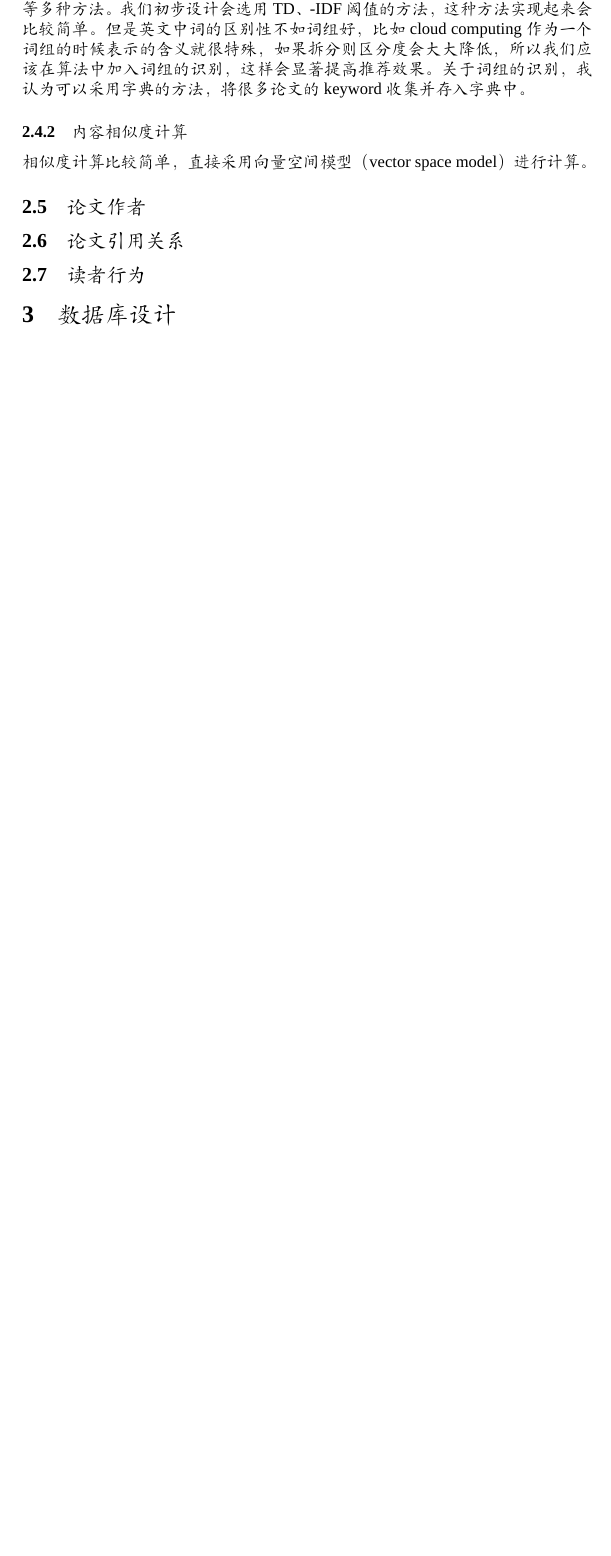
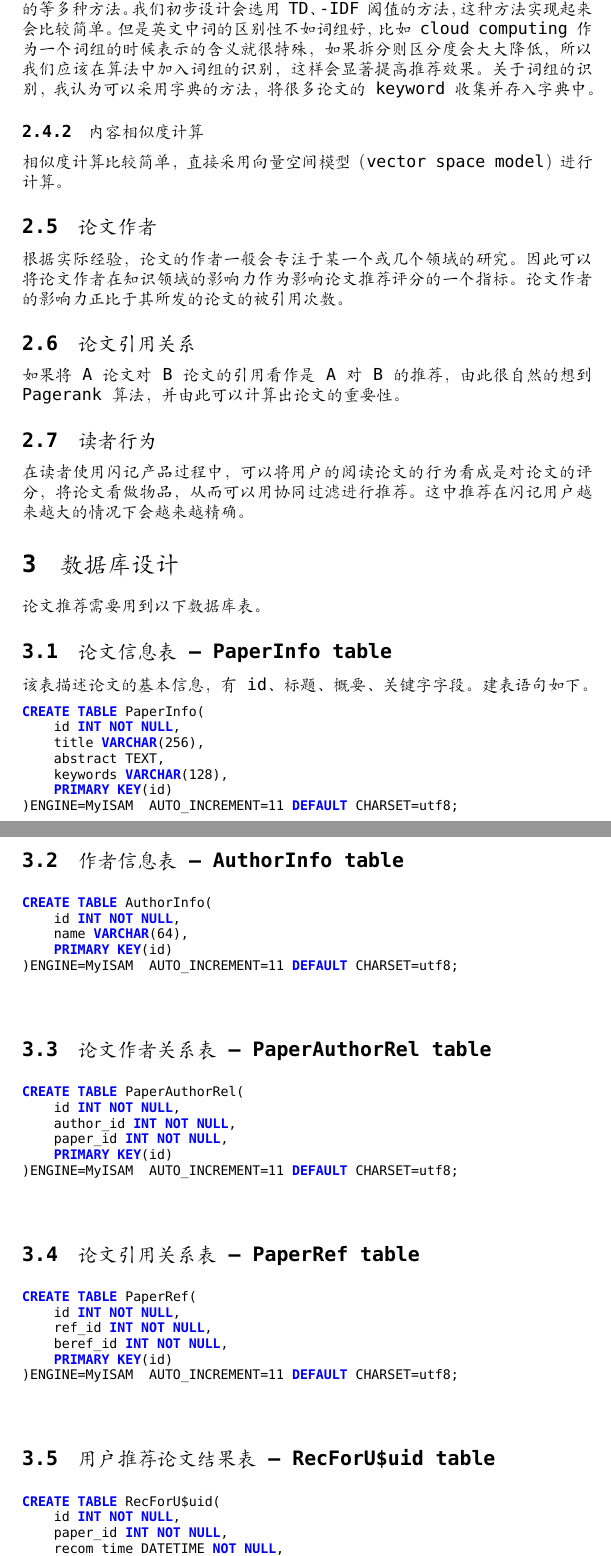
Before and after one commit to chengenbao/Recommendation, a LaTeX document (design/design.tex): part of page 4 of 4 before the commit and two parts of pages 4 and 5 of 5 after it, the two joined at a grey line, cut so that both start at the same text, the shorter picture padded with empty space. Compiled offline with XeLaTeX; a missing font is replaced by an installed copy or a similar font.

Commit message:
by chengenbao

```diff
--- a/design/design.tex
+++ b/design/design.tex
@@ -59,9 +85,62 @@ TD、-IDF阈值的方法，这种方法实现起来会比较简单。但是英
 \subsubsection{内容相似度计算}
 相似度计算比较简单，直接采用向量空间模型（vector space model）进行计算。
 \subsection{论文作者}
+根据实际经验，论文的作者一般会专注于某一个或几个领域的研究。因此可以将论文作者在知识领域的影响力作为%
+影响论文推荐评分的一个指标。论文作者的影响力正比于其所发的论文的被引用次数。
 \subsection{论文引用关系}
+如果将A论文对B论文的引用看作是A对B的推荐，由此很自然的想到Pagerank算法，并由此可以计算出论文的重要性。
 \subsection{读者行为}
+在读者使用闪记产品过程中，可以将用户的阅读论文的行为看成是对论文的评分，将论文看做物品，从而可以用协同%
+过滤进行推荐。这中推荐在闪记用户越来越大的情况下会越来越精确。
 \section{数据库设计}
+论文推荐需要用到以下数据库表。
+\subsection{论文信息表 --- PaperInfo table}
+该表描述论文的基本信息，有id、标题、概要、关键字字段。建表语句如下。
+\begin{lstlisting}[ language=sql]
+CREATE TABLE PaperInfo(
+    id INT NOT NULL,
+    title VARCHAR(256),
+    abstract TEXT,
+    keywords VARCHAR(128),
+    PRIMARY KEY(id)
+)ENGINE=MyISAM  AUTO_INCREMENT=11 DEFAULT CHARSET=utf8;
+\end{lstlisting}
+\subsection{作者信息表 --- AuthorInfo table}
+\begin{lstlisting}[ language=sql]
+CREATE TABLE AuthorInfo(
+    id INT NOT NULL,
+    name VARCHAR(64),
+    PRIMARY KEY(id)
+)ENGINE=MyISAM  AUTO_INCREMENT=11 DEFAULT CHARSET=utf8;
+\end{lstlisting}
+\subsection{论文作者关系表 --- PaperAuthorRel table}
+\begin{lstlisting}[language=sql]
+CREATE TABLE PaperAuthorRel(
+    id INT NOT NULL,
+    author_id INT NOT NULL,
+    paper_id INT NOT NULL,
+    PRIMARY KEY(id)
+)ENGINE=MyISAM  AUTO_INCREMENT=11 DEFAULT CHARSET=utf8;
+\end{lstlisting}
+\subsection{论文引用关系表 --- PaperRef table}
+\begin{lstlisting}[language=sql]
+CREATE TABLE PaperRef(
+    id INT NOT NULL,
+    ref_id INT NOT NULL,
+    beref_id INT NOT NULL,
+    PRIMARY KEY(id)
+)ENGINE=MyISAM  AUTO_INCREMENT=11 DEFAULT CHARSET=utf8;
+\end{lstlisting}
+\subsection{用户推荐论文结果表 --- RecForU\$uid table}
+\begin{lstlisting}[language=sql]
+CREATE TABLE RecForU$uid(
+    id INT NOT NULL,
+    paper_id INT NOT NULL,
+    recom_time DATETIME NOT NULL,
+    PRIMARY KEY(id)
+)ENGINE=MyISAM  AUTO_INCREMENT=11 DEFAULT CHARSET=utf8;
+\end{lstlisting}
+对于每一个用户都有这样一张表，其中\$uid为用户的id。
 \section{模块设计}
 \section{接口设计}
 \section{some troubles}
```
Also changed, not shown: design/design.tex (28 more changed lines).
